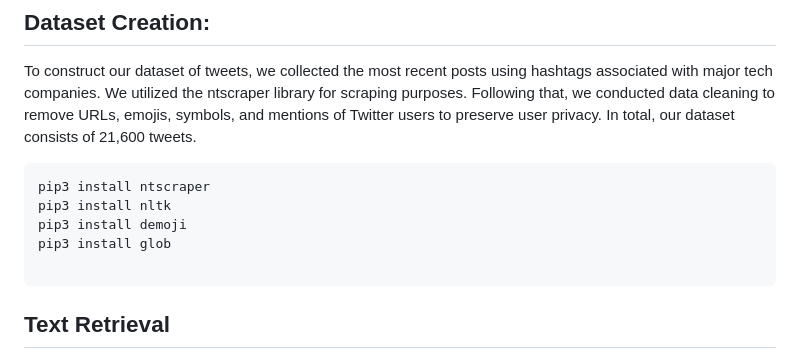
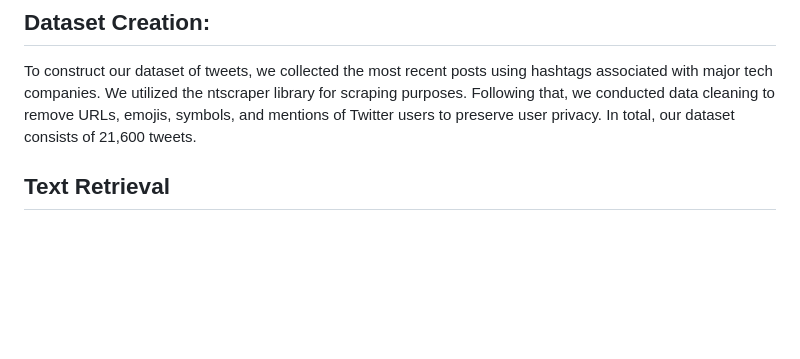
Before and after one commit to vengottip/CS410_Project, a Markdown page: README.md, the part around the change. GitHub-like rendering; blank space fills up the shorter version.

````diff
--- a/README.md
+++ b/README.md
@@ -46,17 +46,6 @@ To construct our dataset of tweets, we collected the most recent posts using has
 We utilized the ntscraper library for scraping purposes. Following that, we conducted data cleaning to remove URLs, emojis, symbols, and mentions of Twitter users to preserve user privacy. In total, our dataset consists of 21,600 tweets.
 
 
-```
-pip3 install ntscraper
-pip3 install nltk
-pip3 install demoji
-pip3 install glob
-
-```
-
-
-
-
 ## Text Retrieval
 
 We use PyTerrier which is a comprehensive and scalable toolkit for information retrieval. We index the content (text) and document number for faster retrieval later. After comparing different weighting models such as BM25 and DirichletLM, we choose BM25 for its effectiveness and robustness. Then we obtain the result from queries and list the most relevant contents to the UI.
````
